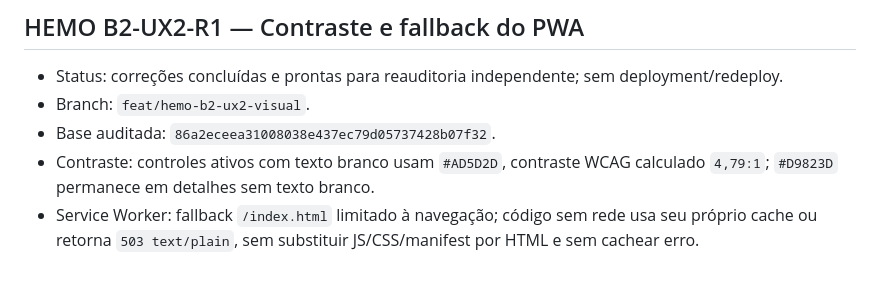
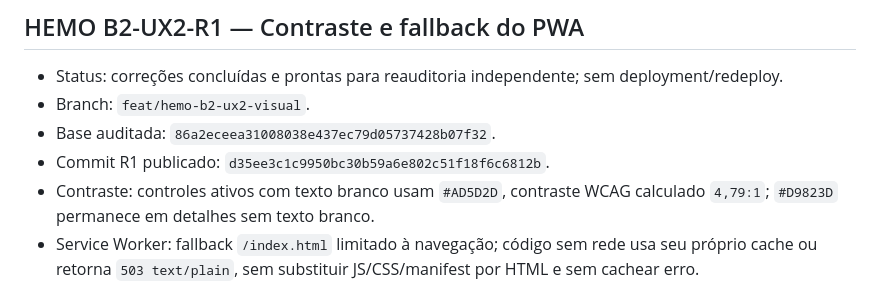
Before and after one commit to jofmoraes/hemo-agenda-2026, a Markdown page: docs/handovers/CURRENT_CODEX_STATUS.md, the part around the change. Rendered like a GitHub page.

```diff
--- a/docs/handovers/CURRENT_CODEX_STATUS.md
+++ b/docs/handovers/CURRENT_CODEX_STATUS.md
@@ -58,6 +58,7 @@
 - Status: correções concluídas e prontas para reauditoria independente; sem deployment/redeploy.
 - Branch: `feat/hemo-b2-ux2-visual`.
 - Base auditada: `86a2eceea31008038e437ec79d05737428b07f32`.
+- Commit R1 publicado: `d35ee3c1c9950bc30b59a6e802c51f18f6c6812b`.
 - Contraste: controles ativos com texto branco usam `#AD5D2D`, contraste WCAG calculado `4,79:1`; `#D9823D` permanece em detalhes sem texto branco.
 - Service Worker: fallback `/index.html` limitado à navegação; código sem rede usa seu próprio cache ou retorna `503 text/plain`, sem substituir JS/CSS/manifest por HTML e sem cachear erro.
 - Testes: `npm test` 43/43 PASS; `npm run check` PASS; `npm run check:preview` PASS com 121 sessões e 42 falas.
```
Also changed, not shown: docs/DELIVERY.md (+1 -1 lines).
